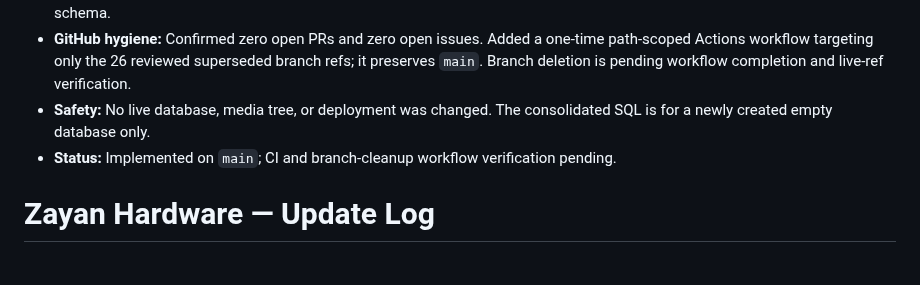
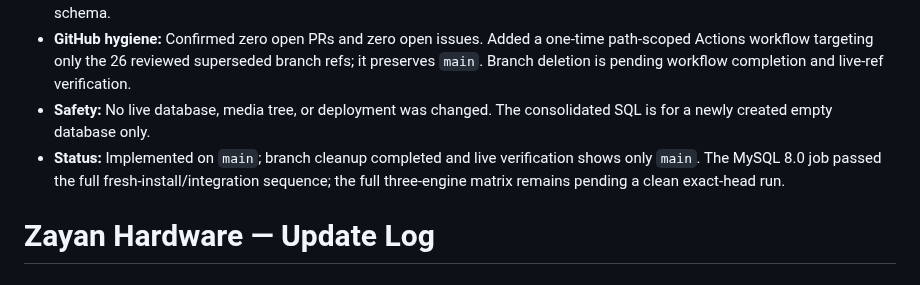
Before and after one commit to abdelhamidzayan/ZayanHardwareWebsite, a Markdown page: UPDATES.md, the part around the change. Drawn GitHub-style.

Commit message:
docs: record completed GitHub cleanup and fresh schema verification

```diff
--- a/UPDATES.md
+++ b/UPDATES.md
@@ -6,7 +6,7 @@
 - **Documentation:** Updated `database/FRESH_INSTALL.md`, README, current state, and completion plan. The numbered migrations remain as historical incremental migration records and must not be replayed on top of the new consolidated schema.
 - **GitHub hygiene:** Confirmed zero open PRs and zero open issues. Added a one-time path-scoped Actions workflow targeting only the 26 reviewed superseded branch refs; it preserves `main`. Branch deletion is pending workflow completion and live-ref verification.
 - **Safety:** No live database, media tree, or deployment was changed. The consolidated SQL is for a newly created empty database only.
-- **Status:** Implemented on `main`; CI and branch-cleanup workflow verification pending.
+- **Status:** Implemented on `main`; branch cleanup completed and live verification shows only `main`. The MySQL 8.0 job passed the full fresh-install/integration sequence; the full three-engine matrix remains pending a clean exact-head run.
 
 # Zayan Hardware — Update Log
 
```
Also changed, not shown: docs/COMPLETION_PLAN.md (+2 -2 lines), docs/CURRENT_STATE.md (+2 -2 lines).
